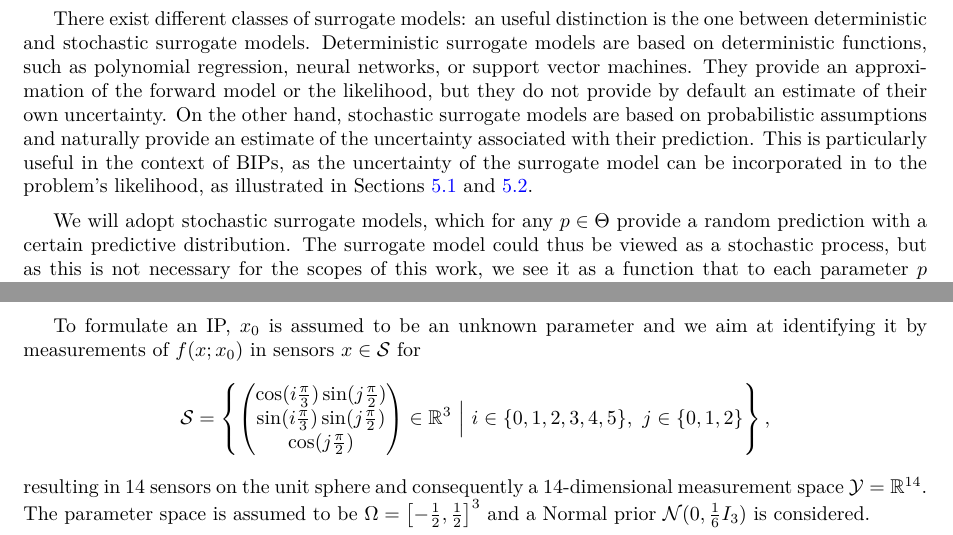
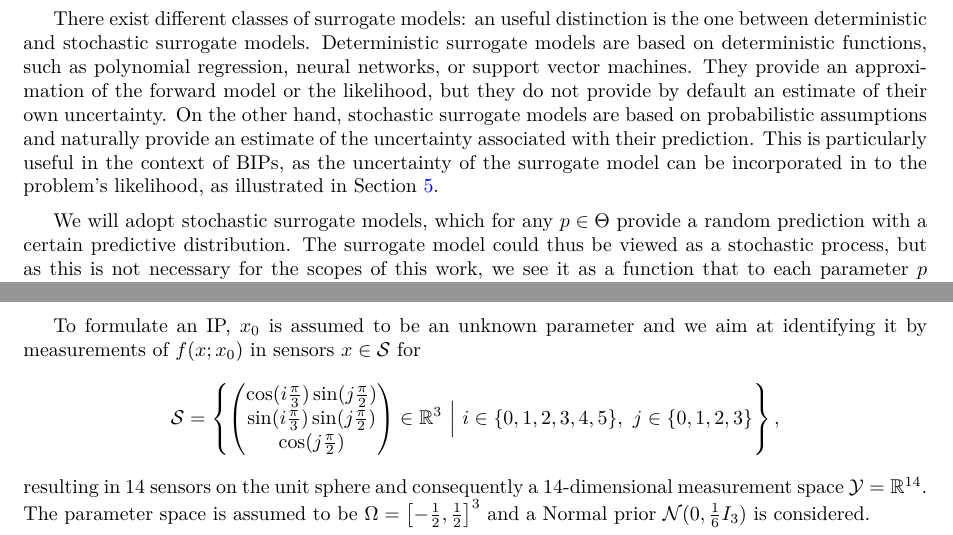
Before and after one commit to ppp0l/TU-thesis, a LaTeX document (main.tex, which reads sections/section3-GPR_LR.tex, sections/section6-NumEx.tex): two parts of pages 9 and 30 of 37, joined at a grey line, cut so that both start at the same text. Compiled offline with pdfLaTeX.

Commit message:
Updates from Overleaf

```diff
--- a/sections/section3-GPR_LR.tex
+++ b/sections/section3-GPR_LR.tex
@@ -16,7 +16,7 @@ There exist different classes of surrogate models: an useful distinction is the
 Deterministic surrogate models are based on deterministic functions, such as polynomial regression, neural networks, or support vector machines.
 They provide an approximation of the forward model or the likelihood, but they do not provide by default an estimate of their own uncertainty.
 On the other hand, stochastic surrogate models are based on probabilistic assumptions and naturally provide an estimate of the uncertainty associated with their prediction.
-This is particularly useful in the context of BIPs, as the uncertainty of the surrogate model can be incorporated in to the problem's likelihood, as illustrated in Sections~\ref{sec:GPlike} and~\ref{sec:LRlike}. \medbreak
+This is particularly useful in the context of BIPs, as the uncertainty of the surrogate model can be incorporated in to the problem's likelihood, as illustrated in Section~\ref{sec:likelihoods}. \medbreak
 
 We will adopt stochastic surrogate models, which for any $p \in \Theta$ provide a random prediction with a certain predictive distribution.
 The surrogate model could thus be viewed as a stochastic process, but as this is not necessary for the scopes of this work, we see it as a function that to each parameter $p$ associates a probability distribution $ P( y(p) \mid D)$ in the set $\mc P (\mc Y)$ of probability distributions over $\mc Y$.
--- a/sections/section6-NumEx.tex
+++ b/sections/section6-NumEx.tex
@@ -98,7 +98,7 @@ To formulate an IP, $x_0$ is assumed to be an unknown parameter and we aim at id
             \sin( i \frac{\pi}{3}) \sin( j \frac{\pi}{2}) \\
             \cos( j \frac{\pi}{2})
         \end{pmatrix}
-        \in \R^3 \ \Big| \ i \in \{0,1,2,3,4,5\}, \ j \in \{0,1,2\}
+        \in \R^3 \ \Big| \ i \in \{0,1,2,3,4,5\}, \ j \in \{0,1,2,3\}
      \right\},
 \]
 resulting in 14 sensors on the unit sphere and consequently a 14-dimensional measurement space $\mc Y = \R^{14}$. \newline
```
Also changed, not shown: sections/section5-AL.tex (+2 -2 lines).
